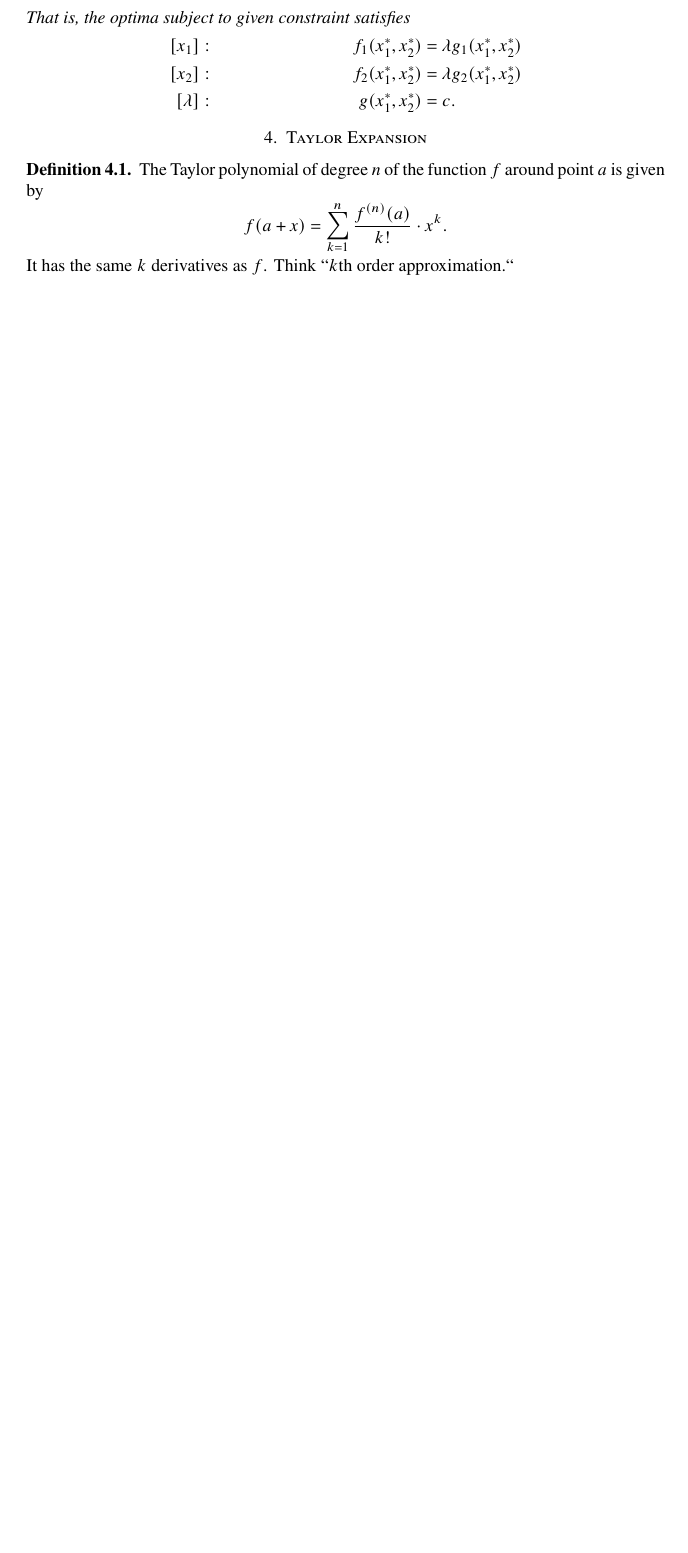
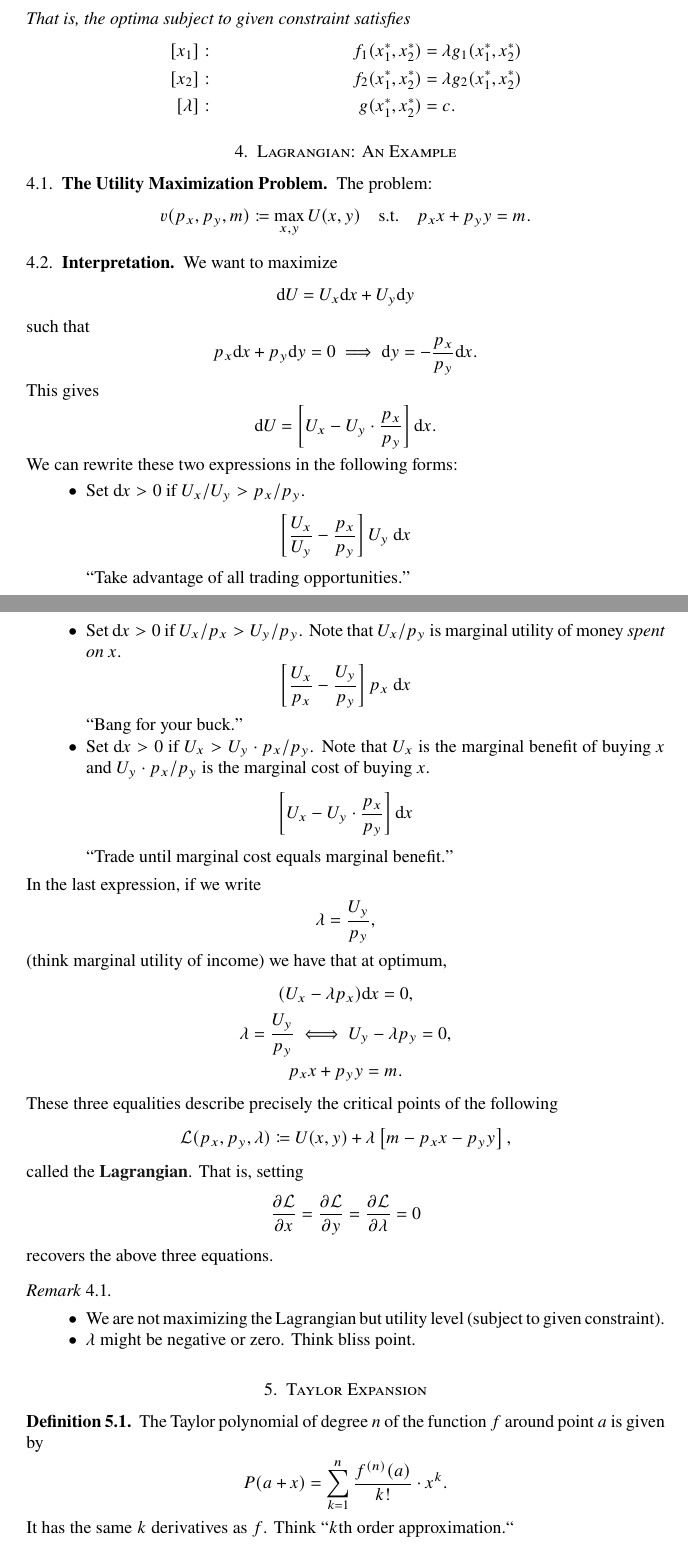
Before and after one commit to AdenChen27/Oeconomica2024-AssetPricing, a LaTeX paper (autumn/math-foundations.tex): part of page 2 of 2 before the commit and two parts of pages 2 and 3 of 4 after it, the two joined at a grey line, cut so that both start at the same text, the shorter picture padded with empty space. The pictures show the PDF file autumn/math-foundations.pdf that the author committed with the source.

Commit message:
edited math-foundations

```diff
--- a/autumn/math-foundations.tex
+++ b/autumn/math-foundations.tex
@@ -98,3 +104,17 @@
   \end{align*}
 \end{theorem}
 
+\section{Lagrangian: An Example}
+\subsection{The Utility Maximization Problem}
+The problem:
+\[
+  v(p_x, p_y, m) \coloneqq
+  \max_{x, y} U(x, y) \quad \text{s.t.} \quad p_x x + p_y y = m .
+\]
+
+\subsection{Interpretation}
+We want to maximize
+\[
+  \d U = U_x \d x + U_y \d y
+\]
+such that
@@ -101,10 +127,67 @@
+  \d U = \left[ U_x - U_y \cdot \frac{p_x}{p_y} \right] \d x .
+\]
+% This tells ``what we should do.''
+% If \(\left[ \cdot \right] > 0\), then set \(\d x > 0\) (buy more \(x\)), etc.
+We can rewrite these two expressions in the following forms:
+\begin{itemize}
+  \item Set \(\d x > 0\) if \(U_x / U_y > p_x / p_y\).
+    \[
+      \left[ \frac{U_x}{U_y} - \frac{p_x}{p_y} \right] U_y \dd x
+    \]
+    ``Take advantage of all trading opportunities.''
+
+  \item Set \(\d x > 0\) if \(U_x / p_x > U_y / p_y\).
+    Note that \(U_x / p_y\) is marginal utility of money \emph{spent on \(x\)}.
+    \[
+      \left[ \frac{U_x}{p_x} - \frac{U_y}{p_y} \right] p_x \dd x
+    \]
+    ``Bang for your buck.''
+
+  \item Set \(\d x > 0\) if \(U_x > U_y \cdot p_x / p_y\).
+    Note that \(U_x\) is the marginal benefit of buying \(x\) and \(U_y \cdot p_x / p_y\) is the marginal cost of buying \(x\).
+    \[
+      \left[ U_x - U_y \cdot \frac{p_x}{p_y} \right] \d x
+    \]
+    ``Trade until marginal cost equals marginal benefit.''
+\end{itemize}
+In the last expression, if we write
+\[
+  \lambda = \frac{U_y}{p_y},
+\]
+(think marginal utility of income) we have that at optimum,
+\begin{gather*}
+  (U_x - \lambda p_x) \d x = 0 , \\
+  \lambda = \frac{U_y}{p_y} \iff U_y - \lambda p_y = 0 , \\
+  p_x x + p_y y = m .
+\end{gather*}
+These three equalities describe precisely the critical points of the following
+\[
+  \cL(p_x, p_y, \lambda) \coloneqq
+  U(x, y) + \lambda \left[ m - p_x x - p_y y \right],
+\]
+called the \vocab{Lagrangian}.
+That is, setting
+\[
+  \frac{\partial \cL}{\partial x} = \frac{\partial \cL}{\partial y} = \frac{\partial \cL}{\partial \lambda} = 0
+\]
+recovers the above three equations.
+
+\begin{remark}~
+  \begin{itemize}
+    \item We are not maximizing the Lagrangian but utility level (subject to given constraint).
+    \item \(\lambda\) might be negative or zero.
+      Think bliss point.
+  \end{itemize}
+\end{remark}
+
 
 \section{Taylor Expansion}
 \begin{definition}
   The Taylor polynomial of degree \(n\) of the function \(f\) around point \(a\) is given by
   \[
-    f(a + x) = \sum_{k = 1}^{n} \frac{f^{(n)}(a)}{k!} \cdot x^{k} .
+    P(a + x) = \sum_{k = 1}^{n} \frac{f^{(n)}(a)}{k!} \cdot x^{k} .
   \]
   It has the same \(k\) derivatives as \(f\).
   Think ``\(k\)th order approximation.``
 \end{definition}
+\begin{remark}
```
Also changed, not shown: autumn/math-foundations.pdf, autumn/math-foundations.tex (21 more changed lines).
